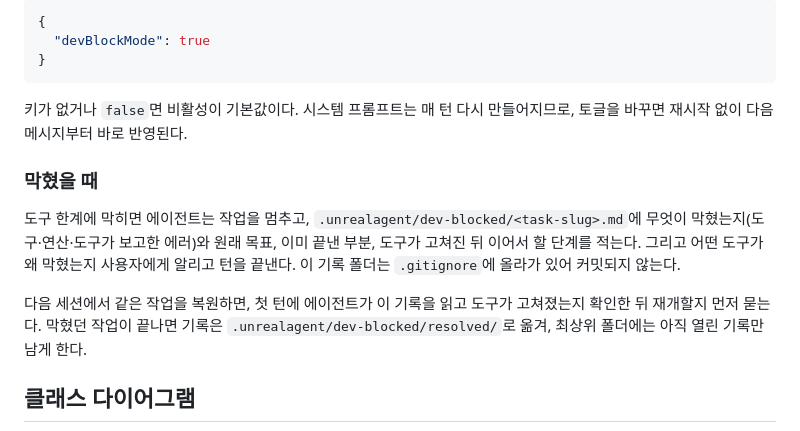
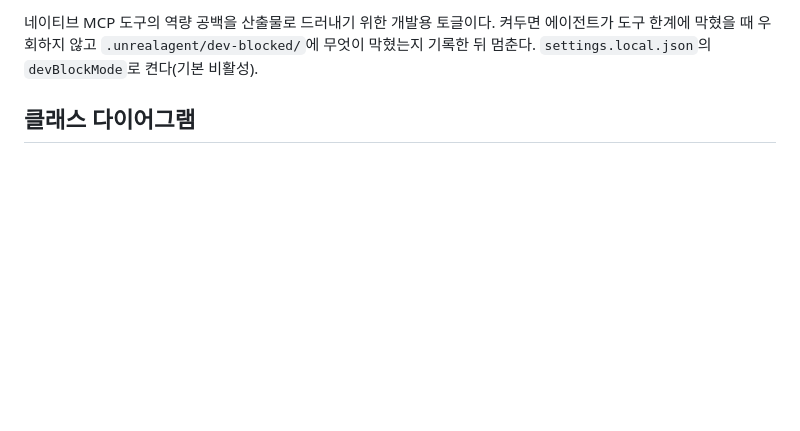
Before and after one commit to happyOBO/UnrealAgent, a Markdown page: README.md, the part around one of its changes. Drawn GitHub-style; blank space fills up the shorter version.

````diff
--- a/README.md
+++ b/README.md
@@ -145,23 +103,6 @@ description: UMG 위젯을 생성·수정한다. 위젯 트리·바인딩·시
-```json
-{
-  "devBlockMode": true
-}
-```
-
-키가 없거나 `false`면 비활성이 기본값이다. 시스템 프롬프트는 매 턴 다시 만들어지므로,
-토글을 바꾸면 재시작 없이 다음 메시지부터 바로 반영된다.
-
-### 막혔을 때
-
-도구 한계에 막히면 에이전트는 작업을 멈추고, `.unrealagent/dev-blocked/<task-slug>.md`에
-무엇이 막혔는지(도구·연산·도구가 보고한 에러)와 원래 목표, 이미 끝낸 부분, 도구가 고쳐진
-뒤 이어서 할 단계를 적는다. 그리고 어떤 도구가 왜 막혔는지 사용자에게 알리고 턴을 끝낸다.
-이 기록 폴더는 `.gitignore`에 올라가 있어 커밋되지 않는다.
-
-다음 세션에서 같은 작업을 복원하면, 첫 턴에 에이전트가 이 기록을 읽고 도구가 고쳐졌는지
-확인한 뒤 재개할지 먼저 묻는다. 막혔던 작업이 끝나면 기록은
-`.unrealagent/dev-blocked/resolved/`로 옮겨, 최상위 폴더에는 아직 열린 기록만 남게 한다.
-
+네이티브 MCP 도구의 역량 공백을 산출물로 드러내기 위한 개발용 토글이다. 켜두면 에이전트가
+도구 한계에 막혔을 때 우회하지 않고 `.unrealagent/dev-blocked/`에 무엇이 막혔는지 기록한 뒤
+멈춘다. `settings.local.json`의 `devBlockMode`로 켠다(기본 비활성).
 
 ## 클래스 다이어그램
 
````
Also changed, not shown: other parts of README.md (+73 -115 lines).
